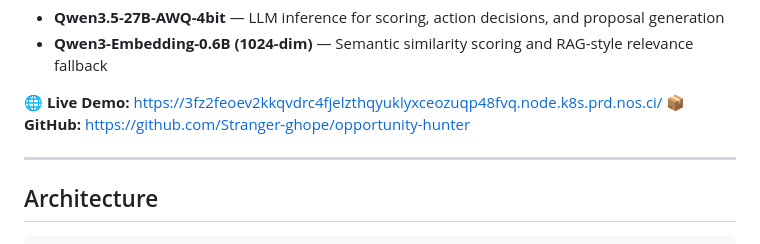
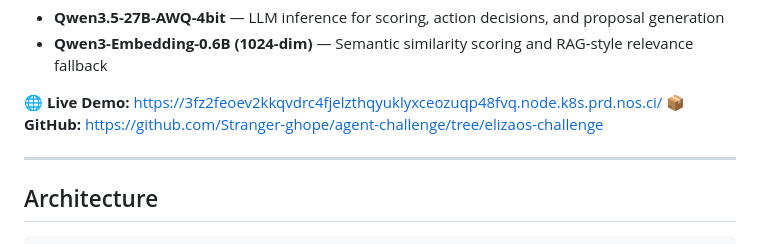
Before and after one commit to Stranger-ghope/opportunity-hunter, a Markdown page: README.md, the part around the change. GitHub-like rendering.

Commit message:
docs: update GitHub link to fork

```diff
--- a/README.md
+++ b/README.md
@@ -16,7 +16,7 @@ The system provides **end-to-end reliability** through a dual-endpoint architect
 - **Qwen3-Embedding-0.6B (1024-dim)** — Semantic similarity scoring and RAG-style relevance fallback
 
 🌐 **Live Demo:** https://3fz2feoev2kkqvdrc4fjelzthqyuklyxceozuqp48fvq.node.k8s.prd.nos.ci/
-📦 **GitHub:** https://github.com/Stranger-ghope/opportunity-hunter
+📦 **GitHub:** https://github.com/Stranger-ghope/agent-challenge/tree/elizaos-challenge
 
 ---
 
```
